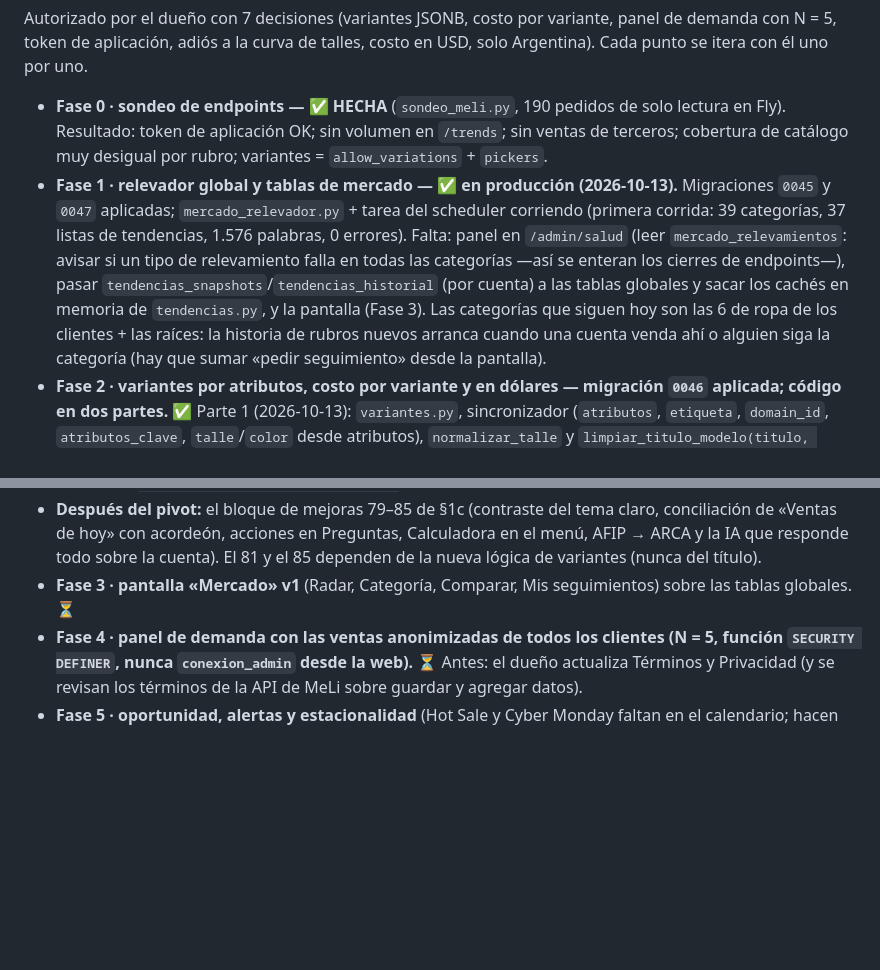
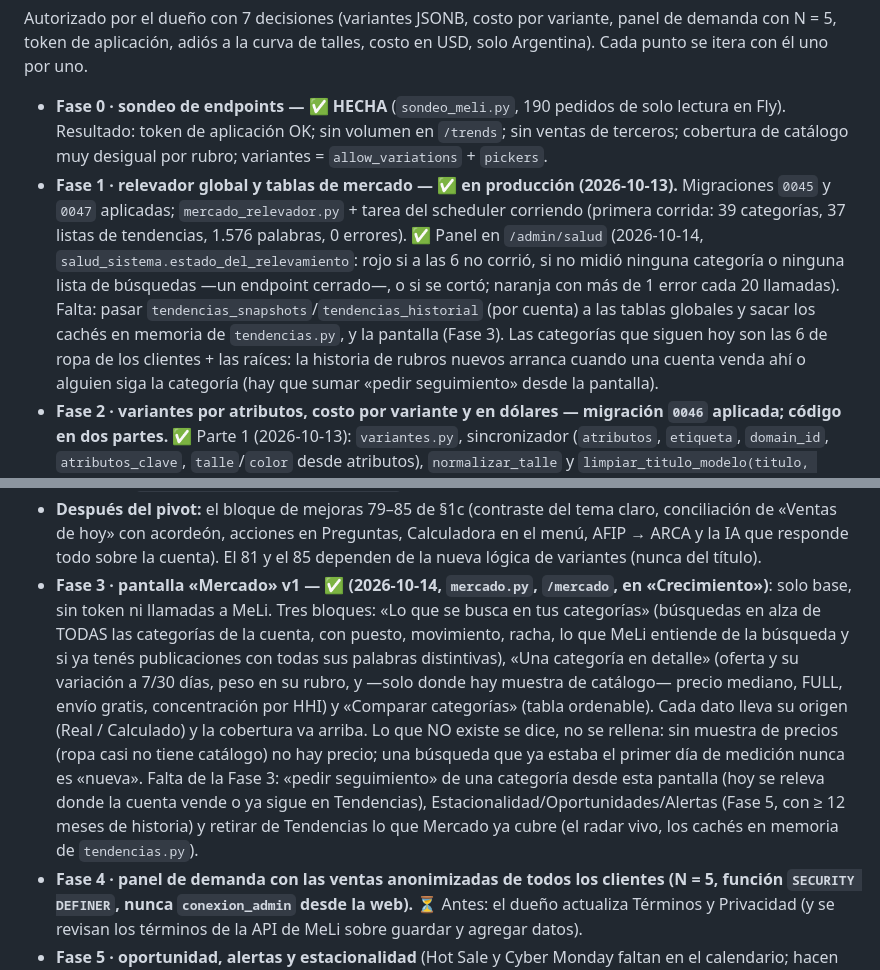
Before and after one commit to GestionCore/CoreCore, a Markdown page: PENDIENTES.md, 2 parts joined by grey strips. Drawn GitHub-style; blank space fills up the shorter version.

Commit message:
docs: Mercado v1 y panel del relevamiento
Co-Authored-By: Claude Sonnet 5.5 <noreply@anthropic.com>

```diff
--- a/PENDIENTES.md
+++ b/PENDIENTES.md
@@ -18,8 +18,7 @@ Proceso acordado por Diego: **fase por fase**; respetar gevent, Postgres con RLS
 Autorizado por el dueño con 7 decisiones (variantes JSONB, costo por variante, panel de demanda con N = 5, token de aplicación, adiós a la curva de talles, costo en USD, solo Argentina). Cada punto se itera con él uno por uno.
 
 - **Fase 0 · sondeo de endpoints — ✅ HECHA** (`sondeo_meli.py`, 190 pedidos de solo lectura en Fly). Resultado: token de aplicación OK; sin volumen en `/trends`; sin ventas de terceros; cobertura de catálogo muy desigual por rubro; variantes = `allow_variations` + `pickers`.
-- **Fase 1 · relevador global y tablas de mercado — ✅ en producción (2026-10-13).** Migraciones `0045` y `0047` aplicadas; `mercado_relevador.py` + tarea del scheduler corriendo (primera corrida: 39 categorías, 37 listas de tendencias, 1.576 palabras, 0 errores). Falta: panel en `/admin/salud` (leer `mercado_relevamientos`:
-  avisar si un tipo de relevamiento falla en todas las categorías —así se enteran los cierres de endpoints—), pasar `tendencias_snapshots`/`tendencias_historial` (por cuenta) a las tablas globales y sacar los cachés en memoria de `tendencias.py`, y la pantalla (Fase 3). Las categorías que siguen hoy son las 6 de ropa de los clientes + las raíces: la historia de rubros nuevos arranca cuando
+- **Fase 1 · relevador global y tablas de mercado — ✅ en producción (2026-10-13).** Migraciones `0045` y `0047` aplicadas; `mercado_relevador.py` + tarea del scheduler corriendo (primera corrida: 39 categorías, 37 listas de tendencias, 1.576 palabras, 0 errores). ✅ Panel en `/admin/salud` (2026-10-14, `salud_sistema.estado_del_relevamiento`: rojo si a las 6 no corrió, si no midió ninguna categoría o ninguna lista de búsquedas —un endpoint cerrado—, o si se cortó; naranja con más de 1 error cada 20 llamadas). Falta: pasar `tendencias_snapshots`/`tendencias_historial` (por cuenta) a las tablas globales y sacar los cachés en memoria de `tendencias.py`, y la pantalla (Fase 3). Las categorías que siguen hoy son las 6 de ropa de los clientes + las raíces: la historia de rubros nuevos arranca cuando
   una cuenta venda ahí o alguien siga la categoría (hay que sumar «pedir seguimiento» desde la pantalla).
 - **Fase 2 · variantes por atributos, costo por variante y en dólares — migración `0046` aplicada; código en dos partes.**
   ✅ Parte 1 (2026-10-13): `variantes.py`, sincronizador (`atributos`, `etiqueta`, `domain_id`, `atributos_clave`, `talle`/`color` desde atributos), `normalizar_talle` y `limpiar_titulo_modelo(titulo, talle)` sin regex de talle (bug del iPhone 14/15 resuelto), lectores migrados (catálogo, Stock masivo, Despacho —muestra la etiqueta—, Dashboard, Ganancia Real,
@@ -33,7 +32,9 @@ Autorizado por el dueño con 7 decisiones (variantes JSONB, costo por variante,
   `tests/test_sin_talle_ni_color_fijos.py` falla si una plantilla vuelve a escribir «talle»/«color» a mano o a leer `.talle`, si un export tiene una columna «Talle»/«Color» o si un prompt de IA nombra ropa. Lo que QUEDA a propósito: la palabra dinámica de `vocab` (la cuenta que vende con talles reales ve «talle»), los nombres de atributo/motivo que trae Mercado Libre (`meli_errores`, `devoluciones_sync`) y el valor SIZE guardado en `talle` (sirve para sacar el talle del título: `limpiar_titulo_modelo`).
   ⏳ Lo único que falta del pivot en variantes: la migración que elimina las columnas `talle`/`color` de `productos_variantes` (pasar antes `limpiar_titulo_modelo`, `analisis_stock`, `costos`, `opiniones`, `tendencias`, `stock_masivo` y `publicidad` a leer el SIZE de `atributos`) y el caso de relleno de `tests/test_mercado_migraciones.py`.
 - **Después del pivot:** el bloque de mejoras 79–85 de §1c (contraste del tema claro, conciliación de «Ventas de hoy» con acordeón, acciones en Preguntas, Calculadora en el menú, AFIP → ARCA y la IA que responde todo sobre la cuenta). El 81 y el 85 dependen de la nueva lógica de variantes (nunca del título).
-- **Fase 3 · pantalla «Mercado» v1** (Radar, Categoría, Comparar, Mis seguimientos) sobre las tablas globales. ⏳
+- **Fase 3 · pantalla «Mercado» v1 — ✅ (2026-10-14, `mercado.py`, `/mercado`, en «Crecimiento»)**: solo base, sin token ni llamadas a MeLi. Tres bloques: «Lo que se busca en tus categorías» (búsquedas en alza de TODAS las categorías de la cuenta, con puesto, movimiento, racha, lo que MeLi entiende de la búsqueda y si ya tenés publicaciones con todas sus palabras distintivas),
+  «Una categoría en detalle» (oferta y su variación a 7/30 días, peso en su rubro, y —solo donde hay muestra de catálogo— precio mediano, FULL, envío gratis, concentración por HHI) y «Comparar categorías» (tabla ordenable). Cada dato lleva su origen (Real / Calculado) y la cobertura va arriba. Lo que NO existe se dice, no se rellena: sin muestra de precios (ropa casi no tiene catálogo) no hay precio; una búsqueda que ya estaba el primer día de medición nunca es «nueva».
+  Falta de la Fase 3: «pedir seguimiento» de una categoría desde esta pantalla (hoy se releva donde la cuenta vende o ya sigue en Tendencias), Estacionalidad/Oportunidades/Alertas (Fase 5, con ≥ 12 meses de historia) y retirar de Tendencias lo que Mercado ya cubre (el radar vivo, los cachés en memoria de `tendencias.py`).
 - **Fase 4 · panel de demanda con las ventas anonimizadas de todos los clientes (N = 5, función `SECURITY DEFINER`, nunca `conexion_admin` desde la web).** ⏳ Antes: el dueño actualiza Términos y Privacidad (y se revisan los términos de la API de MeLi sobre guardar y agregar datos).
 - **Fase 5 · oportunidad, alertas y estacionalidad** (Hot Sale y Cyber Monday faltan en el calendario; hacen falta ~12 meses de historia para la curva). ⏳
 
```
Also changed, not shown: CLAUDE.md (+2 -0 lines).
